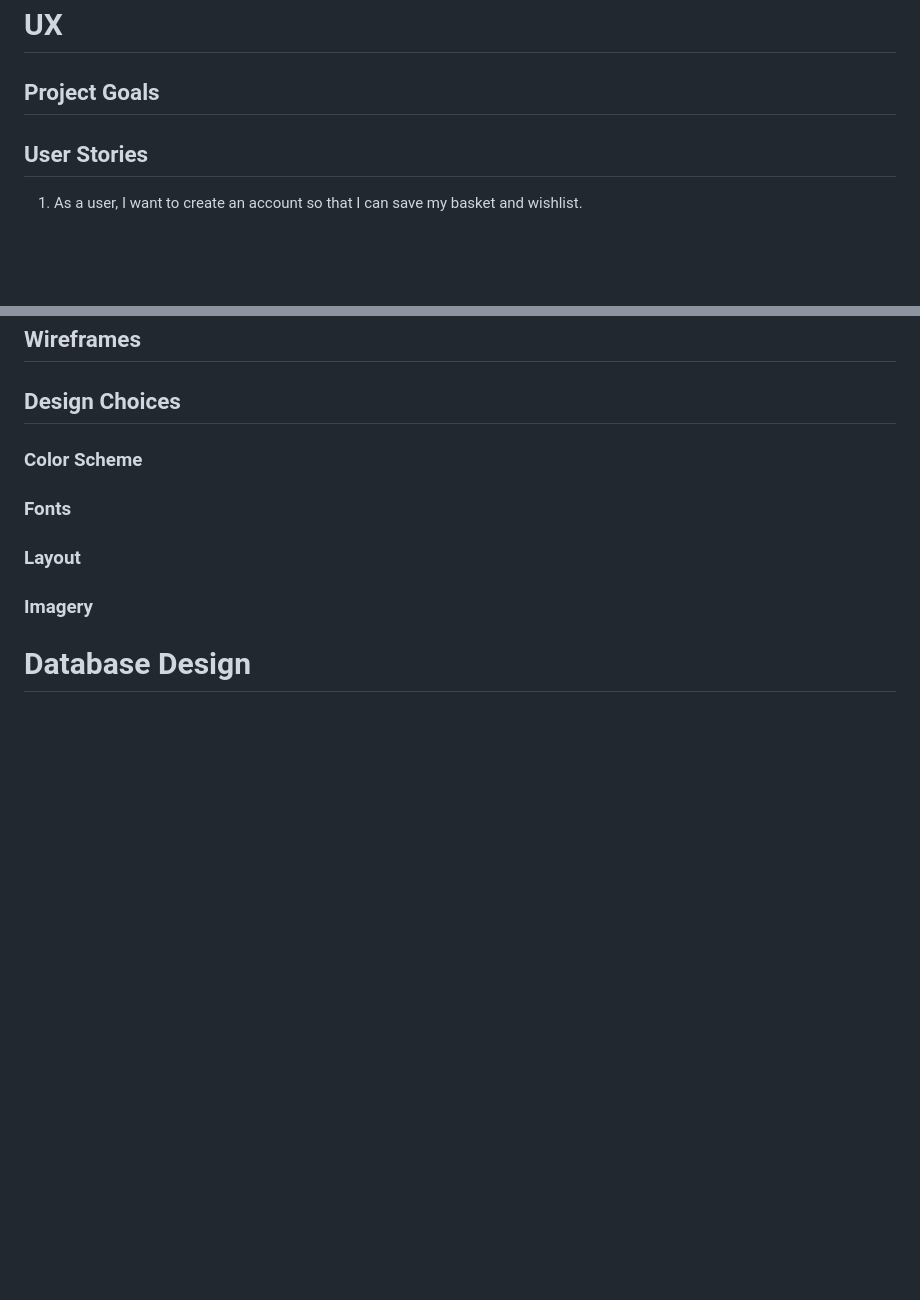
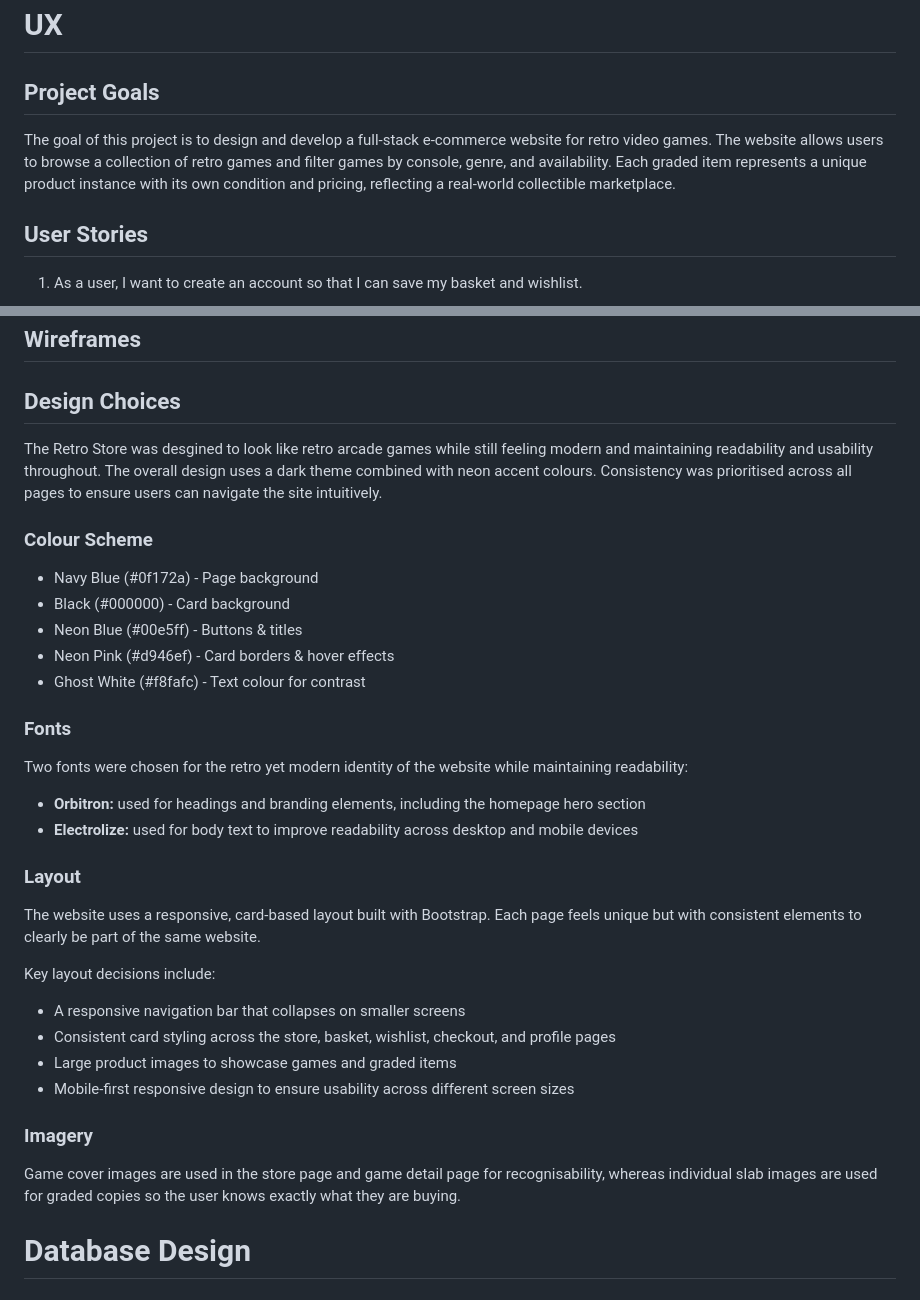
Before and after one commit to N-Smillie/retro-store-project, a Markdown page: README.md, 2 parts joined by grey strips. GitHub-like rendering; blank space fills up the shorter version.

Commit message:
Updated design choice section of readme

```diff
--- a/README.md
+++ b/README.md
@@ -1,6 +1,6 @@
 # UX
 ## Project Goals
-
+The goal of this project is to design and develop a full-stack e-commerce website for retro video games. The website allows users to browse a collection of retro games and filter games by console, genre, and availability. Each graded item represents a unique product instance with its own condition and pricing, reflecting a real-world collectible marketplace.
 
 ## User Stories
 
@@ -90,19 +90,34 @@
 
 
 ## Design Choices
+The Retro Store was desgined to look like retro arcade games while still feeling modern and maintaining readability and usability throughout.
+The overall design uses a dark theme combined with neon accent colours. Consistency was prioritised across all pages to ensure users can navigate the site intuitively.
 
-
-### Color Scheme
-
+### Colour Scheme
+* Navy Blue (#0f172a) - Page background
+* Black (#000000) - Card background
+* Neon Blue (#00e5ff) - Buttons & titles
+* Neon Pink (#d946ef) - Card borders & hover effects
+* Ghost White (#f8fafc) - Text colour for contrast
 
 ### Fonts
+Two fonts were chosen for the retro yet modern identity of the website while maintaining readability:
 
+* **Orbitron:** used for headings and branding elements, including the homepage hero section
+* **Electrolize:** used for body text to improve readability across desktop and mobile devices
 
 ### Layout
+The website uses a responsive, card-based layout built with Bootstrap. Each page feels unique but with consistent elements to clearly be part of the same website.
 
+Key layout decisions include:
+
+* A responsive navigation bar that collapses on smaller screens
+* Consistent card styling across the store, basket, wishlist, checkout, and profile pages
+* Large product images to showcase games and graded items
+* Mobile-first responsive design to ensure usability across different screen sizes
 
 ### Imagery
-
+Game cover images are used in the store page and game detail page for recognisability, whereas individual slab images are used for graded copies so the user knows exactly what they are buying.
 
 # Database Design
 
```
